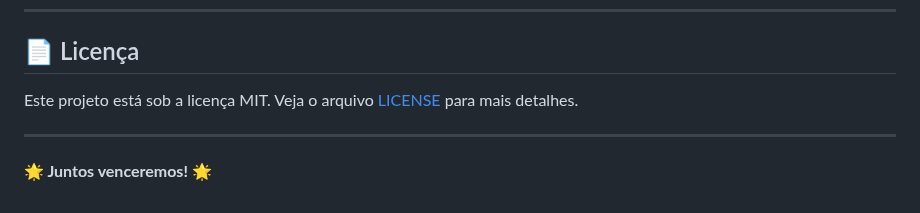
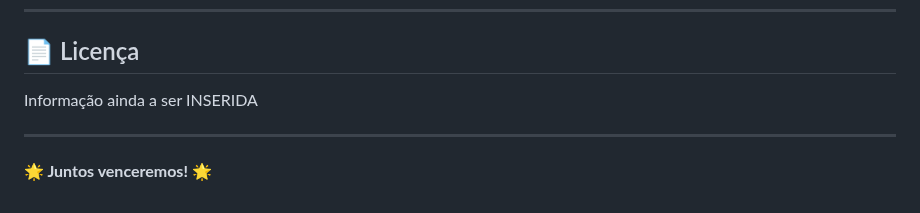
Before and after one commit to necrovale1/SAAD, a Markdown page: README.md, the part around the change. GitHub-like rendering.

Commit message:
Modify license section in README
Updated license information placeholder in README.

```diff
--- a/README.md
+++ b/README.md
@@ -174,7 +174,7 @@ Uma Issue é um cartão de tarefa digital que descreve o que precisa ser feito,
 
 ## 📄 Licença
 
-Este projeto está sob a licença MIT. Veja o arquivo [LICENSE](LICENSE) para mais detalhes.
+Informação ainda a ser INSERIDA
 
 ---
 
```
